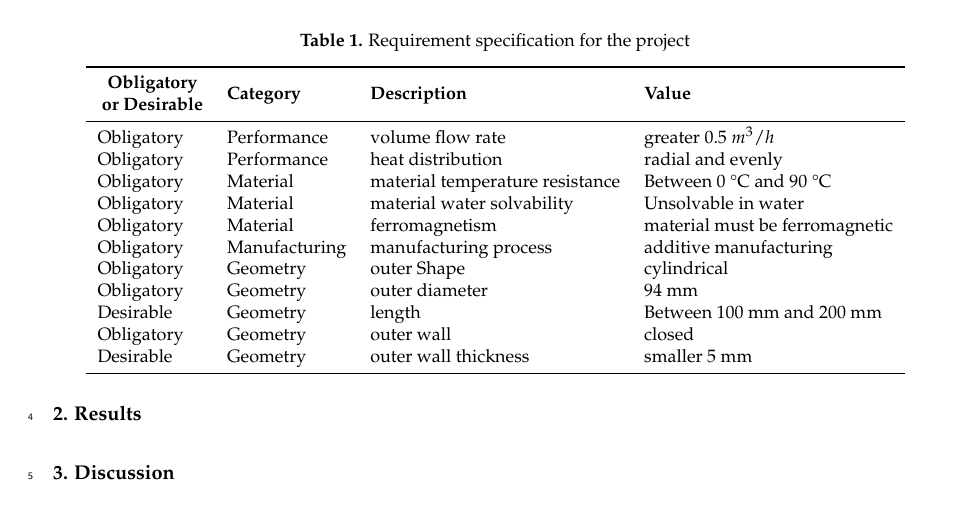
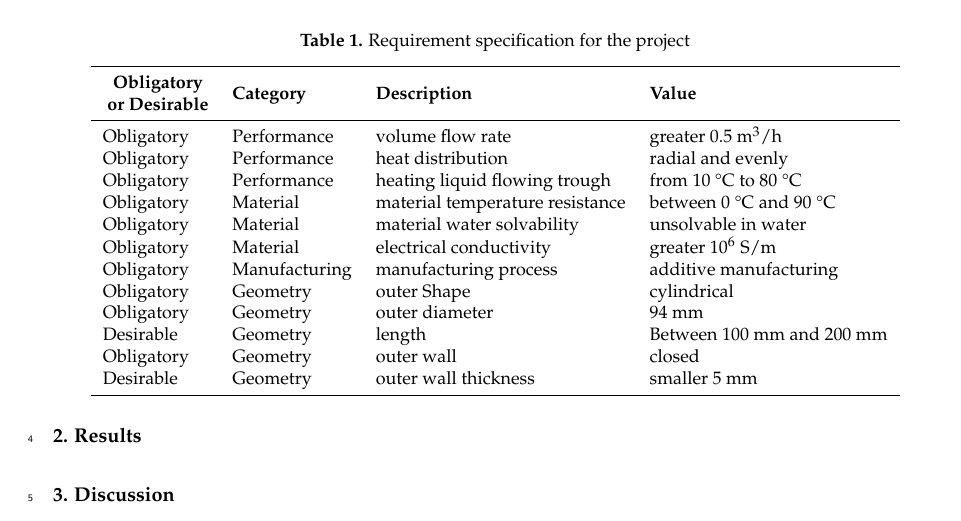
Before and after one commit to shukangzhang/3D-Druck, a LaTeX paper (project_docu.tex): part of page 1 of 2, cut so that both start at the same text. Compiled offline with pdfLaTeX.

Commit message:
Changed Requirement Specification
- added the obligatory performance requirement to heat flowing trough liquid from 10°C to 80 °C
- removed the requirement for the material to be ferromagnetic
- added material requirement for high electrical conductivity (higher or equal to stainless steel)

```diff
--- a/project_docu.tex
+++ b/project_docu.tex
@@ -92,11 +92,13 @@
 \textbf{ \makecell{Obligatory\\or Desirable}} & \textbf{Category}	& \textbf{Description}	& \textbf{Value} \\ % & \textbf{tolerance}
 \midrule
 %    &   &   &  \\
-Obligatory & Performance		& volume flow rate			& greater 0.5 $m^3/h$ \\
+Obligatory & Performance		& volume flow rate			& greater 0.5 m$^3$/h \\
 Obligatory    & Performance  & heat distribution  & radial and evenly \\
-Obligatory	& Material    	& material temperature resistance			& Between 0 °C and 90 °C \\
-Obligatory	& Material    	& material water solvability  & Unsolvable in water \\
-Obligatory    & Material  & ferromagnetism  & material must be ferromagnetic \\
+Obligatory    & Performance  & heating liquid flowing trough  & from 10 °C to 80 °C \\
+Obligatory	& Material    	& material temperature resistance			& between 0 °C and 90 °C \\
+Obligatory	& Material    	& material water solvability  & unsolvable in water \\
+%Obligatory    & Material  & ferromagnetism  & material must be ferromagnetic \\
+Obligatory    & Material  & electrical conductivity  & greater $10^6$ S/m \\
 Obligatory	& Manufacturing    	& manufacturing process  & additive manufacturing \\
 Obligatory	& Geometry    	& outer Shape  & cylindrical \\
 Obligatory	& Geometry    	& outer diameter  &  94 mm \\
```
